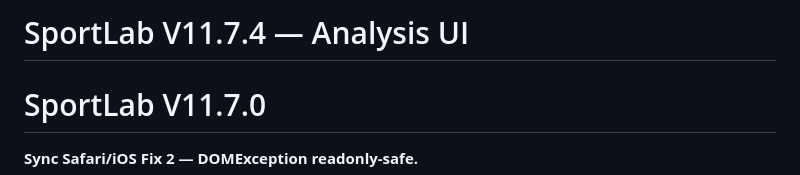
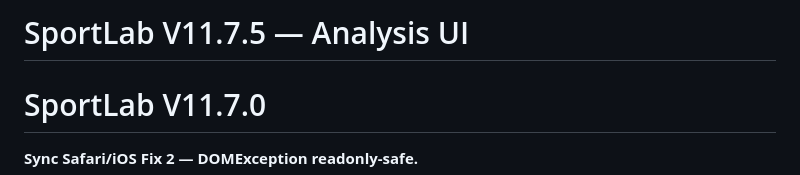
Before and after one commit to GeoffPelletoche/SportLab, a Markdown page: README.md, the part around the change. Rendered like a GitHub page.

```diff
--- a/README.md
+++ b/README.md
@@ -1,4 +1,4 @@
-# SportLab V11.7.4 — Analysis UI
+# SportLab V11.7.5 — Analysis UI
 
 # SportLab V11.7.0
 
```
Also changed, not shown: CHANGELOG.md (+7 -1 lines).
